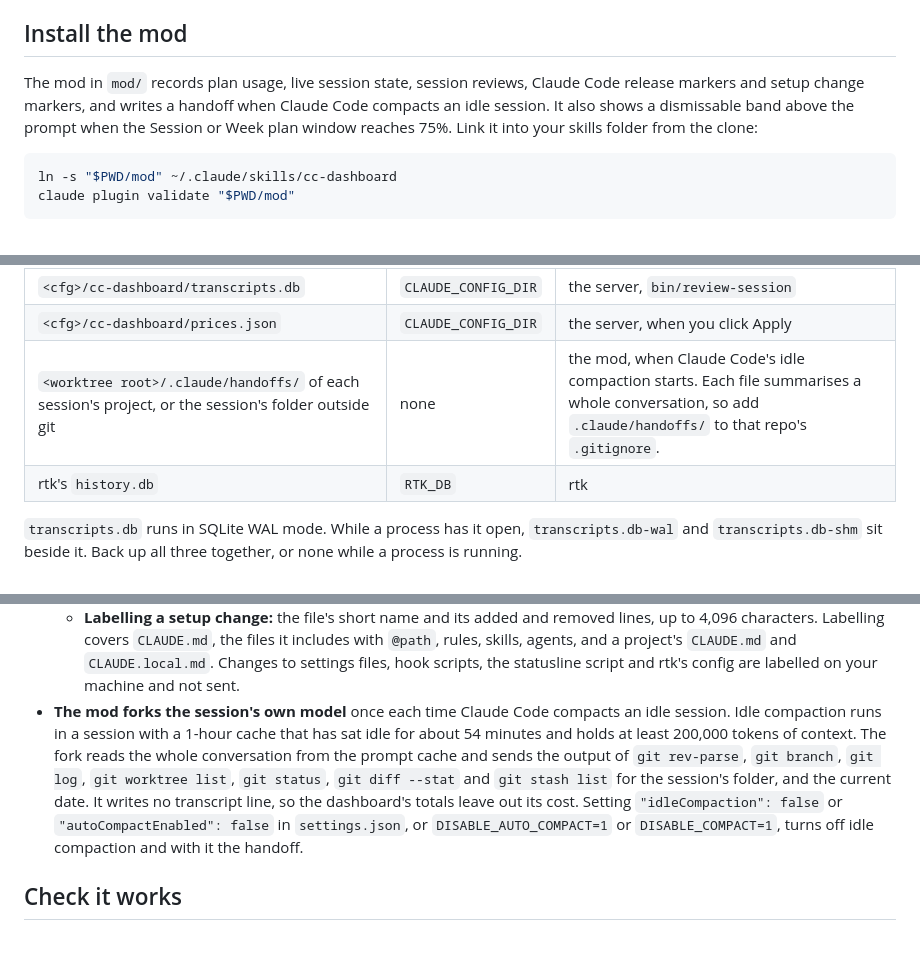
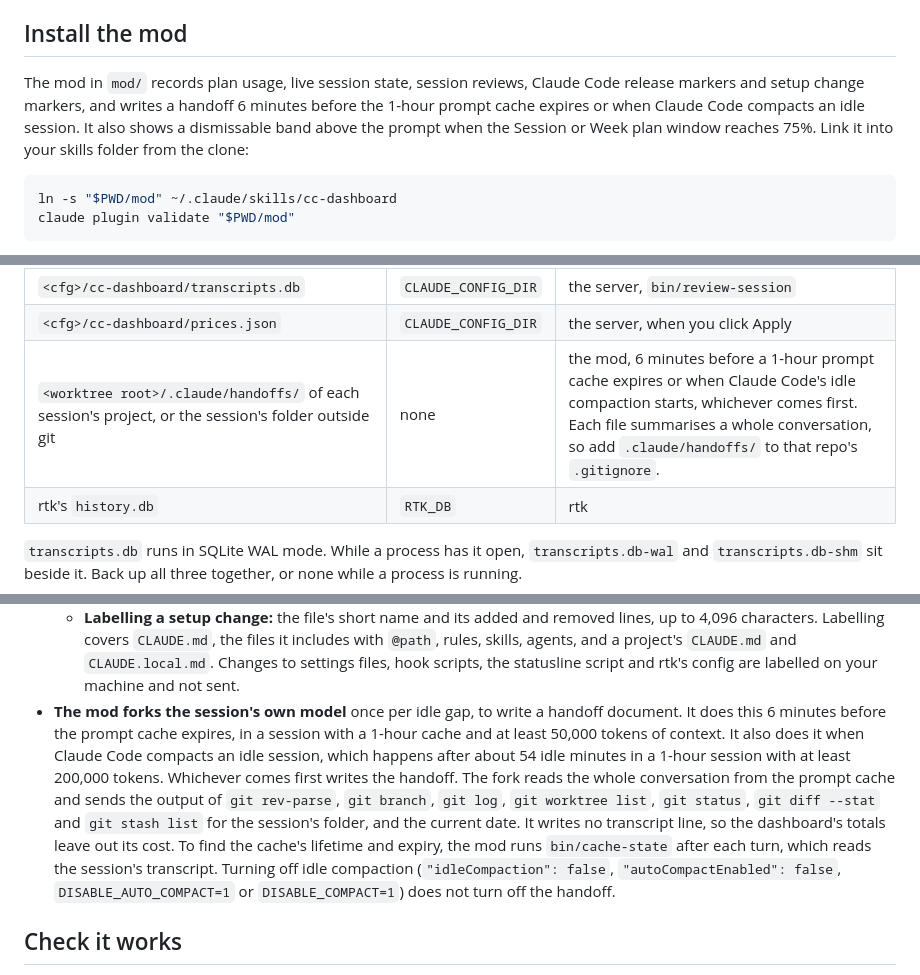
Before and after one commit to SJTucker/cc-dashboard, a Markdown page: SETUP.md, 3 parts joined by grey strips. Drawn GitHub-style; blank space fills up the shorter version.

Commit message:
docs(setup): describe the handoff timer and bin/cache-state

````diff
--- a/SETUP.md
+++ b/SETUP.md
@@ -63,9 +63,10 @@ loads, and later starts, read only the transcripts that changed. The server crea
 ## Install the mod
 
 The mod in `mod/` records plan usage, live session state, session reviews, Claude Code
-release markers and setup change markers, and writes a handoff when Claude Code
-compacts an idle session. It also shows a dismissable band above the prompt when the
-Session or Week plan window reaches 75%. Link it into your skills folder from the clone:
+release markers and setup change markers, and writes a handoff 6 minutes before the
+1-hour prompt cache expires or when Claude Code compacts an idle session. It also
+shows a dismissable band above the prompt when the Session or Week plan window
+reaches 75%. Link it into your skills folder from the clone:
 
 ```bash
 ln -s "$PWD/mod" ~/.claude/skills/cc-dashboard
@@ -195,7 +196,7 @@ tests can avoid the one in the clone.
 | `<cfg>/cc-dashboard/limit-warnings.json` | `CLAUDE_CONFIG_DIR` | the mod. Holds the level (75 or 90) each plan window's band was last dismissed at, shared by every running session. |
 | `<cfg>/cc-dashboard/transcripts.db` | `CLAUDE_CONFIG_DIR` | the server, `bin/review-session` |
 | `<cfg>/cc-dashboard/prices.json` | `CLAUDE_CONFIG_DIR` | the server, when you click Apply |
-| `<worktree root>/.claude/handoffs/` of each session's project, or the session's folder outside git | none | the mod, when Claude Code's idle compaction starts. Each file summarises a whole conversation, so add `.claude/handoffs/` to that repo's `.gitignore`. |
+| `<worktree root>/.claude/handoffs/` of each session's project, or the session's folder outside git | none | the mod, 6 minutes before a 1-hour prompt cache expires or when Claude Code's idle compaction starts, whichever comes first. Each file summarises a whole conversation, so add `.claude/handoffs/` to that repo's `.gitignore`. |
 | rtk's `history.db` | `RTK_DB` | rtk |
 
 `transcripts.db` runs in SQLite WAL mode. While a process has it open,
@@ -255,16 +256,19 @@ of them.
     with `@path`, rules, skills, agents, and a project's `CLAUDE.md` and
     `CLAUDE.local.md`. Changes to settings files, hook scripts, the statusline script
     and rtk's config are labelled on your machine and not sent.
-- **The mod forks the session's own model** once each time Claude Code compacts an
-  idle session. Idle compaction runs in a session with a 1-hour cache that has sat
-  idle for about 54 minutes and holds at least 200,000 tokens of context. The fork
-  reads the whole conversation from the prompt cache and sends the output of
-  `git rev-parse`, `git branch`, `git log`, `git worktree list`, `git status`,
-  `git diff --stat` and `git stash list` for the session's folder, and the current
-  date. It writes no transcript line, so the dashboard's totals leave out its cost. Setting
-  `"idleCompaction": false` or `"autoCompactEnabled": false` in `settings.json`, or
-  `DISABLE_AUTO_COMPACT=1` or `DISABLE_COMPACT=1`, turns off idle compaction and
-  with it the handoff.
+- **The mod forks the session's own model** once per idle gap, to write a handoff
+  document. It does this 6 minutes before the prompt cache expires, in a session with
+  a 1-hour cache and at least 50,000 tokens of context. It also does it when Claude
+  Code compacts an idle session, which happens after about 54 idle minutes in a
+  1-hour session with at least 200,000 tokens. Whichever comes first writes the
+  handoff. The fork reads the whole conversation from the prompt cache and sends the
+  output of `git rev-parse`, `git branch`, `git log`, `git worktree list`,
+  `git status`, `git diff --stat` and `git stash list` for the session's folder, and
+  the current date. It writes no transcript line, so the dashboard's totals leave out
+  its cost. To find the cache's lifetime and expiry, the mod runs `bin/cache-state`
+  after each turn, which reads the session's transcript. Turning off idle compaction
+  (`"idleCompaction": false`, `"autoCompactEnabled": false`, `DISABLE_AUTO_COMPACT=1`
+  or `DISABLE_COMPACT=1`) does not turn off the handoff.
 
 ## Check it works
 
````
